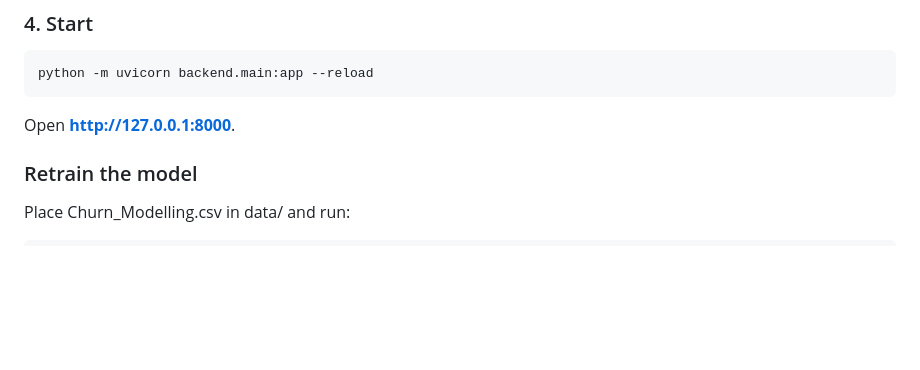
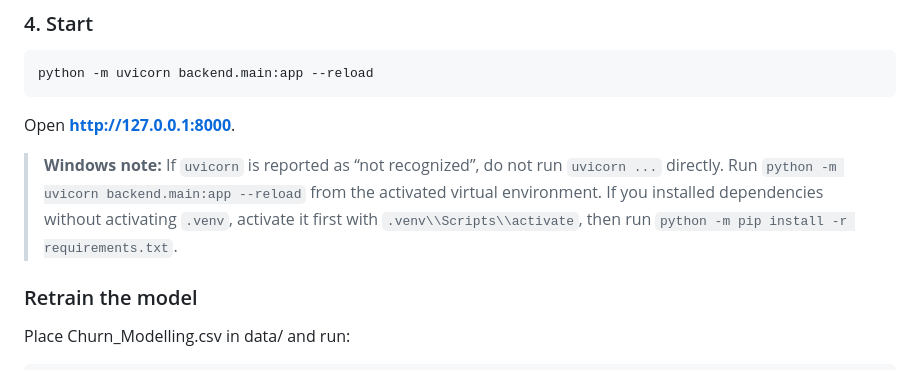
Before and after one commit to dh6xxn/churniq, a Markdown page: README.md, the part around the change. GitHub-like rendering; blank space fills up the shorter version.

Commit message:
docs: fix Windows startup instructions

```diff
--- a/README.md
+++ b/README.md
@@ -313,6 +313,9 @@ python -m uvicorn backend.main:app --reload
 
 Open **http://127.0.0.1:8000**.
 
+> **Windows note:** If `uvicorn` is reported as “not recognized”, do not run `uvicorn ...` directly. Run `python -m uvicorn backend.main:app --reload` from the activated virtual environment. If you installed dependencies without activating `.venv`, activate it first with `.venv\\Scripts\\activate`, then run `python -m pip install -r requirements.txt`.
+
+
 ### Retrain the model
 
 Place Churn_Modelling.csv in data/ and run:
```
